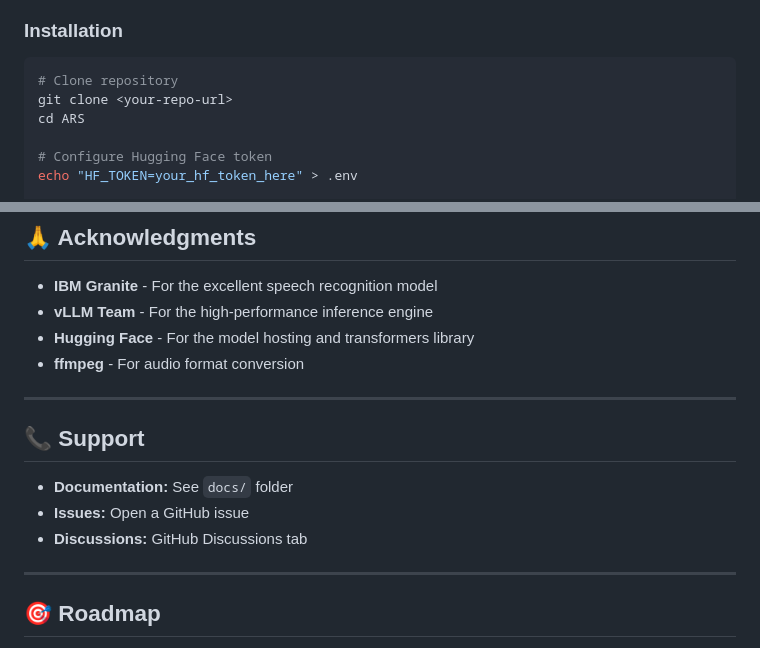
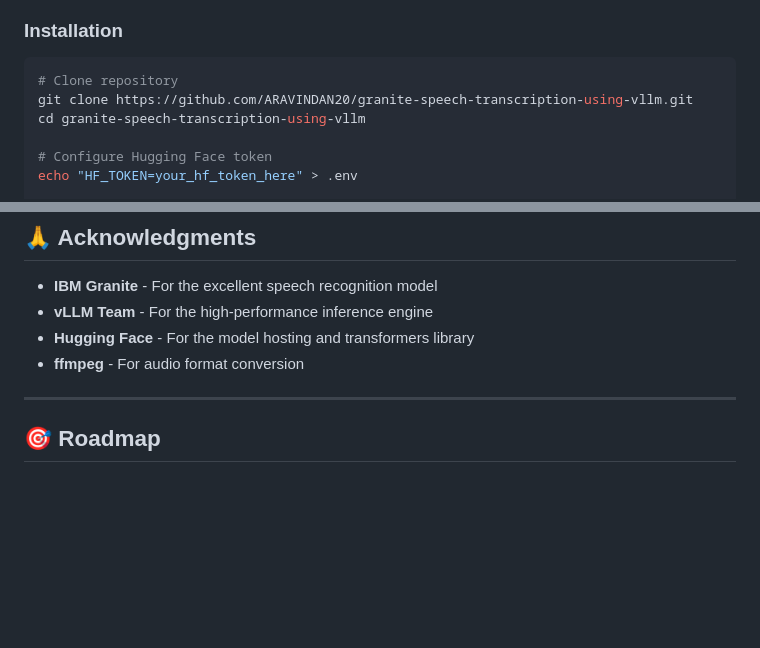
Before and after one commit to ARAVINDAN20/granite-speech-transcription-using-vllm, a Markdown page: README.md, 2 parts joined by grey strips. Rendered like a GitHub page; blank space fills up the shorter version.

Commit message:
Revise README for installation and support details
Updated installation instructions and removed support section.

````diff
--- a/README.md
+++ b/README.md
@@ -36,8 +36,8 @@
 
 ```bash
 # Clone repository
-git clone <your-repo-url>
-cd ARS
+git clone https://github.com/ARAVINDAN20/granite-speech-transcription-using-vllm.git
+cd granite-speech-transcription-using-vllm
 
 # Configure Hugging Face token
 echo "HF_TOKEN=your_hf_token_here" > .env
@@ -258,13 +258,6 @@ This project is licensed under the Apache 2.0 License - see the [LICENSE](LICENS
 - **Hugging Face** - For the model hosting and transformers library
 - **ffmpeg** - For audio format conversion
 
----
-
-## 📞 Support
-
-- **Documentation:** See `docs/` folder
-- **Issues:** Open a GitHub issue
-- **Discussions:** GitHub Discussions tab
 
 ---
 
````
